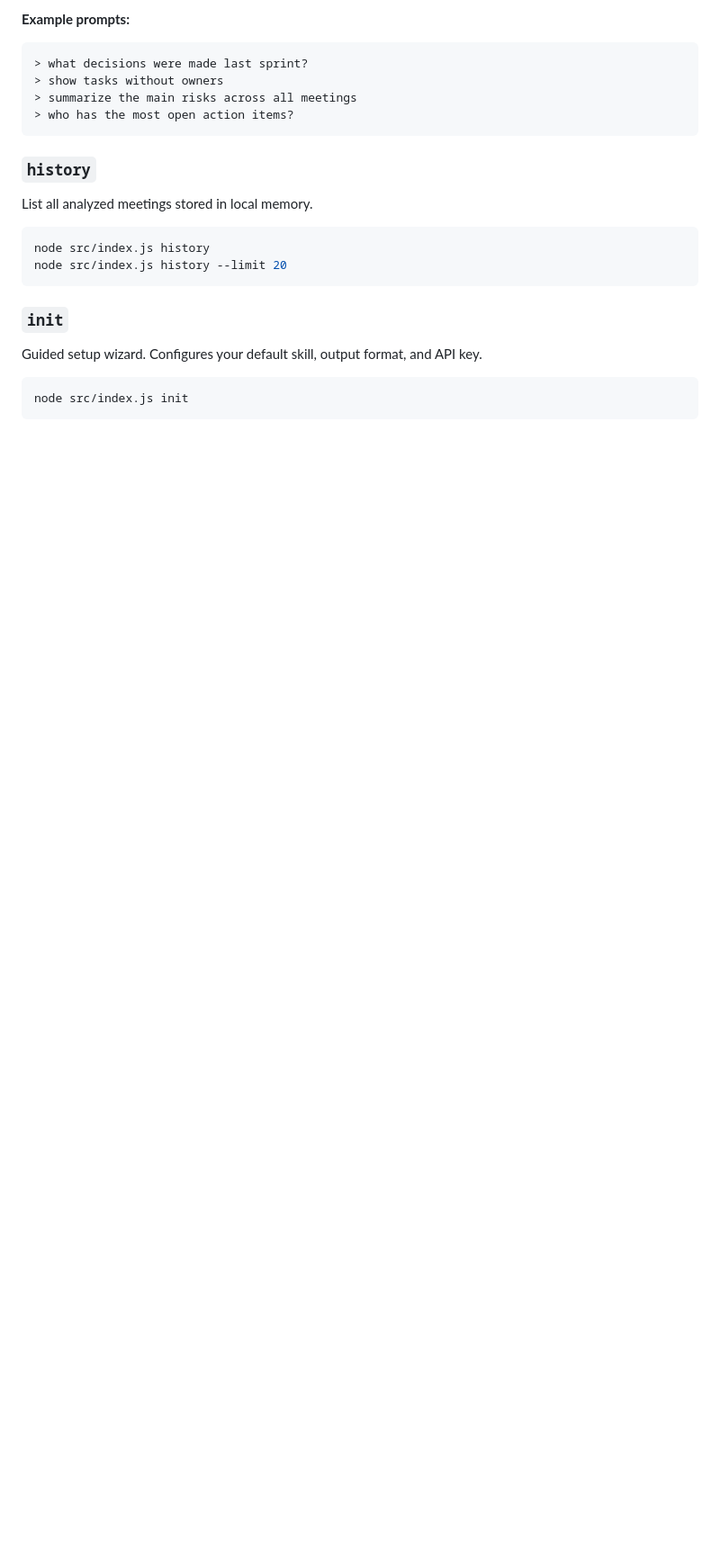
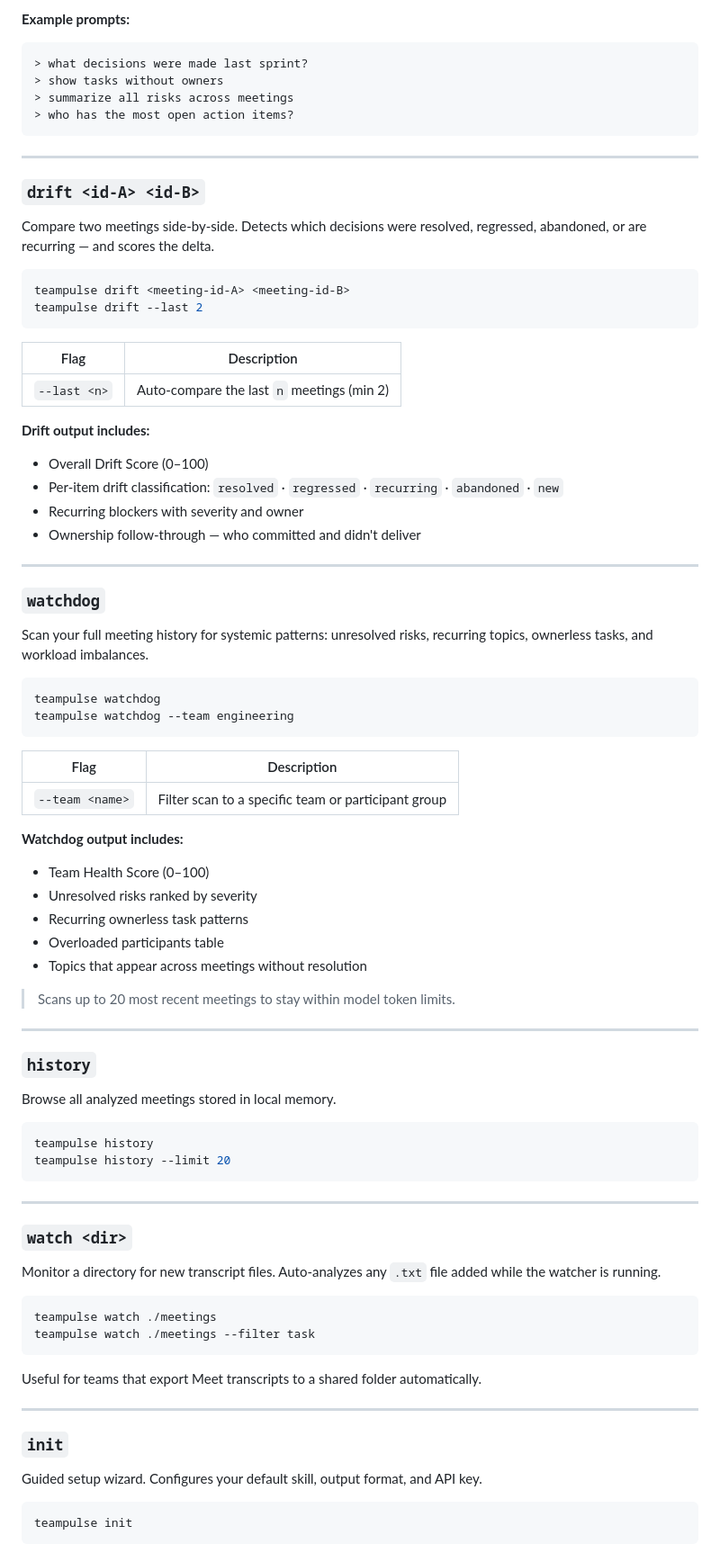
Before and after one commit to mcontrerasmalpar-pixel/teampulse, a Markdown page: README.md, the part around one of its changes. Shown at 90% size. Drawn GitHub-style; blank space fills up the shorter version.

````diff
--- a/README.md
+++ b/README.md
@@ -69,23 +87,85 @@ node src/index.js chat --meeting <meeting-id>
 ```
 > what decisions were made last sprint?
 > show tasks without owners
-> summarize the main risks across all meetings
+> summarize all risks across meetings
 > who has the most open action items?
 ```
 
+---
+
+### `drift <id-A> <id-B>`
+
+Compare two meetings side-by-side. Detects which decisions were resolved, regressed, abandoned, or are recurring — and scores the delta.
+
+```bash
+teampulse drift <meeting-id-A> <meeting-id-B>
+teampulse drift --last 2
+```
+
+| Flag | Description |
+|------|-------------|
+| `--last <n>` | Auto-compare the last `n` meetings (min 2) |
+
+**Drift output includes:**
+- Overall Drift Score (0–100)
+- Per-item drift classification: `resolved` · `regressed` · `recurring` · `abandoned` · `new`
+- Recurring blockers with severity and owner
+- Ownership follow-through — who committed and didn't deliver
+
+---
+
+### `watchdog`
+
+Scan your full meeting history for systemic patterns: unresolved risks, recurring topics, ownerless tasks, and workload imbalances.
+
+```bash
+teampulse watchdog
+teampulse watchdog --team engineering
+```
+
+| Flag | Description |
+|------|-------------|
+| `--team <name>` | Filter scan to a specific team or participant group |
+
+**Watchdog output includes:**
+- Team Health Score (0–100)
+- Unresolved risks ranked by severity
+- Recurring ownerless task patterns
+- Overloaded participants table
+- Topics that appear across meetings without resolution
+
+> Scans up to 20 most recent meetings to stay within model token limits.
+
+---
+
 ### `history`
 
-List all analyzed meetings stored in local memory.
+Browse all analyzed meetings stored in local memory.
 
 ```bash
-node src/index.js history
-node src/index.js history --limit 20
+teampulse history
+teampulse history --limit 20
 ```
+
+---
+
+### `watch <dir>`
+
+Monitor a directory for new transcript files. Auto-analyzes any `.txt` file added while the watcher is running.
+
+```bash
+teampulse watch ./meetings
+teampulse watch ./meetings --filter task
+```
+
+Useful for teams that export Meet transcripts to a shared folder automatically.
+
+---
 
 ### `init`
 
 Guided setup wizard. Configures your default skill, output format, and API key.
 
 ```bash
-node src/index.js init
+teampulse init
 ```
````
Also changed, not shown: other parts of README.md (+82 -52 lines).
